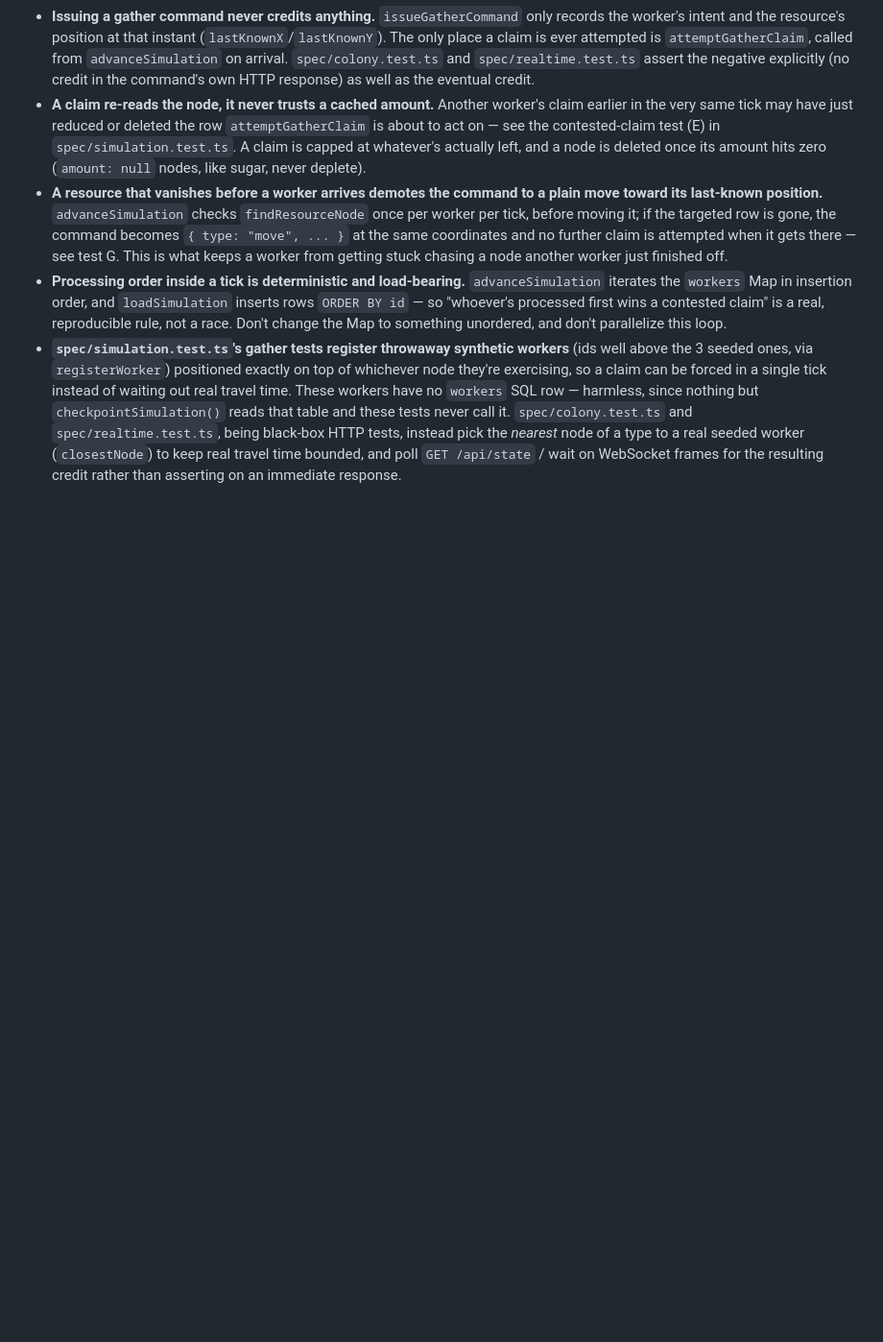
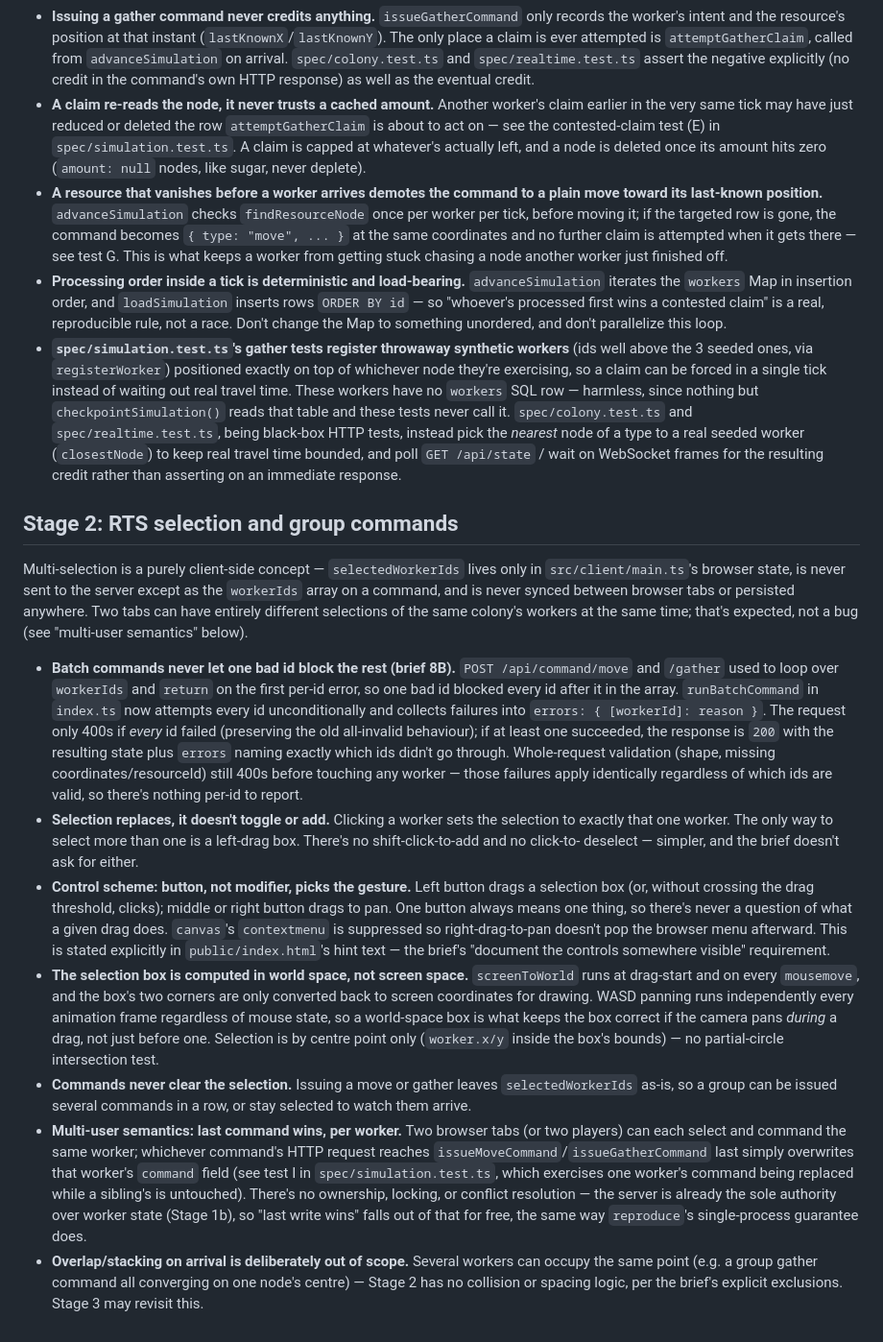
Before and after one commit to comp4020-agentic-coding-studio/comp4020-final-u7488099, a Markdown page: CLAUDE.md, the part around the change. Shown at 96% size. Rendered like a GitHub page; blank space fills up the shorter version.

Commit message:
docs: record Stage 2 in CLAUDE.md
Selection lives only in the browser and is never synced or persisted; the
batch-command error contract and why; the button-keyed control scheme and
why it's unambiguous; world-space selection-box math and why it matters
under mid-drag panning; last-write-wins multi-user semantics falling out
of the server already being sole authority; overlap/stacking on arrival
deliberately deferred to Stage 3.

```diff
--- a/CLAUDE.md
+++ b/CLAUDE.md
@@ -220,3 +220,59 @@ synchronous "gather now" code path left anywhere.
   worker (`closestNode`) to keep real travel time bounded, and poll
   `GET /api/state` / wait on WebSocket frames for the resulting credit
   rather than asserting on an immediate response.
+
+## Stage 2: RTS selection and group commands
+
+Multi-selection is a purely client-side concept — `selectedWorkerIds` lives
+only in `src/client/main.ts`'s browser state, is never sent to the server
+except as the `workerIds` array on a command, and is never synced between
+browser tabs or persisted anywhere. Two tabs can have entirely different
+selections of the same colony's workers at the same time; that's expected,
+not a bug (see "multi-user semantics" below).
+
+- **Batch commands never let one bad id block the rest (brief 8B).**
+  `POST /api/command/move` and `/gather` used to loop over `workerIds` and
+  `return` on the first per-id error, so one bad id blocked every id after
+  it in the array. `runBatchCommand` in `index.ts` now attempts every id
+  unconditionally and collects failures into `errors: { [workerId]: reason
+  }`. The request only 400s if *every* id failed (preserving the old
+  all-invalid behaviour); if at least one succeeded, the response is `200`
+  with the resulting state plus `errors` naming exactly which ids didn't go
+  through. Whole-request validation (shape, missing coordinates/resourceId)
+  still 400s before touching any worker — those failures apply identically
+  regardless of which ids are valid, so there's nothing per-id to report.
+- **Selection replaces, it doesn't toggle or add.** Clicking a worker sets
+  the selection to exactly that one worker. The only way to select more than
+  one is a left-drag box. There's no shift-click-to-add and no click-to-
+  deselect — simpler, and the brief doesn't ask for either.
+- **Control scheme: button, not modifier, picks the gesture.** Left button
+  drags a selection box (or, without crossing the drag threshold, clicks);
+  middle or right button drags to pan. One button always means one thing, so
+  there's never a question of what a given drag does. `canvas`'s
+  `contextmenu` is suppressed so right-drag-to-pan doesn't pop the browser
+  menu afterward. This is stated explicitly in `public/index.html`'s hint
+  text — the brief's "document the controls somewhere visible" requirement.
+- **The selection box is computed in world space, not screen space.**
+  `screenToWorld` runs at drag-start and on every `mousemove`, and the box's
+  two corners are only converted back to screen coordinates for drawing.
+  WASD panning runs independently every animation frame regardless of
+  mouse state, so a world-space box is what keeps the box correct if the
+  camera pans *during* a drag, not just before one. Selection is by centre
+  point only (`worker.x/y` inside the box's bounds) — no partial-circle
+  intersection test.
+- **Commands never clear the selection.** Issuing a move or gather leaves
+  `selectedWorkerIds` as-is, so a group can be issued several commands in a
+  row, or stay selected to watch them arrive.
+- **Multi-user semantics: last command wins, per worker.** Two browser tabs
+  (or two players) can each select and command the same worker; whichever
+  command's HTTP request reaches `issueMoveCommand`/`issueGatherCommand`
+  last simply overwrites that worker's `command` field (see test I in
+  `spec/simulation.test.ts`, which exercises one worker's command being
+  replaced while a sibling's is untouched). There's no ownership, locking,
+  or conflict resolution — the server is already the sole authority over
+  worker state (Stage 1b), so "last write wins" falls out of that for free,
+  the same way `reproduce`'s single-process guarantee does.
+- **Overlap/stacking on arrival is deliberately out of scope.** Several
+  workers can occupy the same point (e.g. a group gather command all
+  converging on one node's centre) — Stage 2 has no collision or spacing
+  logic, per the brief's explicit exclusions. Stage 3 may revisit this.
```
